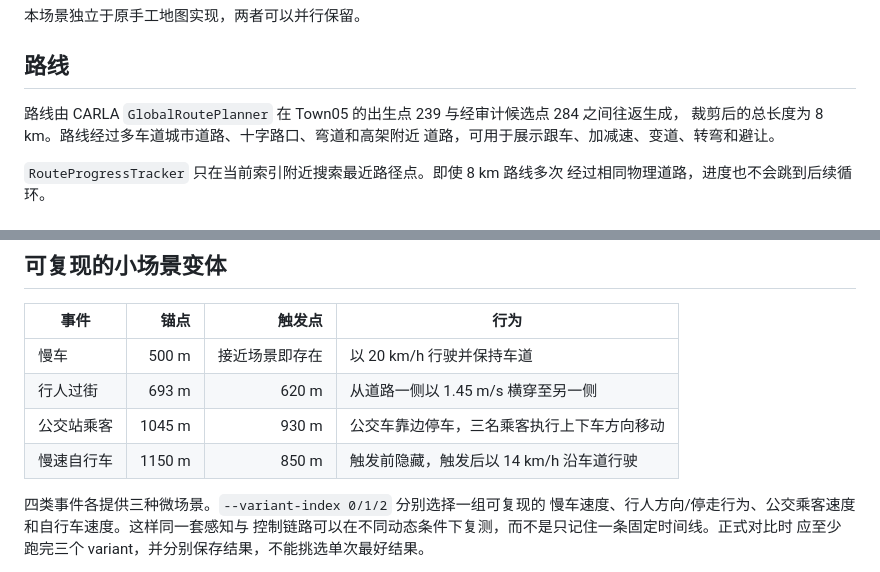
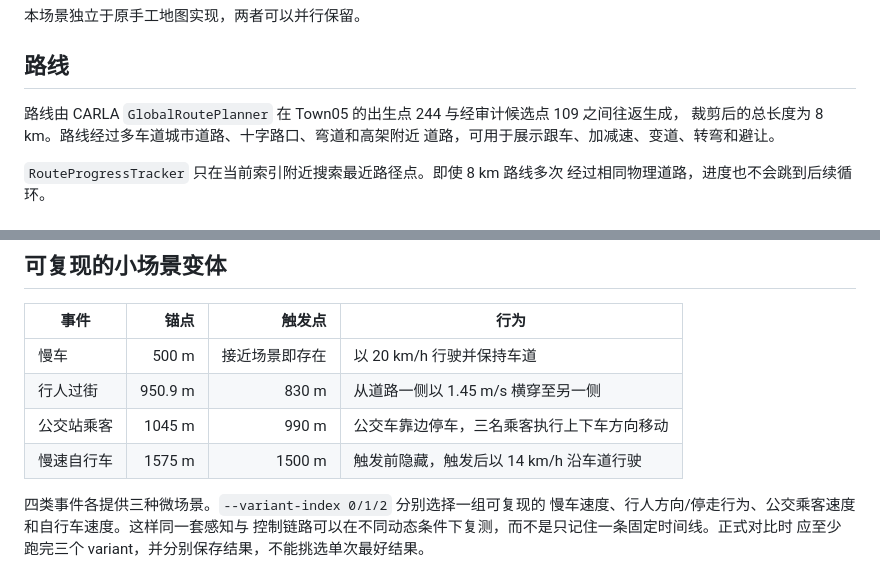
Before and after one commit to ZhuShanzhe/LMM-in-AutoDrive, a Markdown page: experiment/CARLA/SCENE_2_TOWN05.md, 2 parts joined by grey strips. Drawn GitHub-style.

Commit message:
docs: align Scene 2 route and event anchors

```diff
--- a/experiment/CARLA/SCENE_2_TOWN05.md
+++ b/experiment/CARLA/SCENE_2_TOWN05.md
@@ -19,7 +19,7 @@ OpenDRIVE 地图。场景面向复杂组合指令演示，包含城市主干道
 
 ## 路线
 
-路线由 CARLA `GlobalRoutePlanner` 在 Town05 的出生点 239 与经审计候选点 284
+路线由 CARLA `GlobalRoutePlanner` 在 Town05 的出生点 244 与经审计候选点 109
 之间往返生成，
 裁剪后的总长度为 8 km。路线经过多车道城市道路、十字路口、弯道和高架附近
 道路，可用于展示跟车、加减速、变道、转弯和避让。
@@ -57,9 +57,9 @@ OpenDRIVE 地图。场景面向复杂组合指令演示，包含城市主干道
 | 事件 | 锚点 | 触发点 | 行为 |
 | --- | ---: | ---: | --- |
 | 慢车 | 500 m | 接近场景即存在 | 以 20 km/h 行驶并保持车道 |
-| 行人过街 | 693 m | 620 m | 从道路一侧以 1.45 m/s 横穿至另一侧 |
-| 公交站乘客 | 1045 m | 930 m | 公交车靠边停车，三名乘客执行上下车方向移动 |
-| 慢速自行车 | 1150 m | 850 m | 触发前隐藏，触发后以 14 km/h 沿车道行驶 |
+| 行人过街 | 950.9 m | 830 m | 从道路一侧以 1.45 m/s 横穿至另一侧 |
+| 公交站乘客 | 1045 m | 990 m | 公交车靠边停车，三名乘客执行上下车方向移动 |
+| 慢速自行车 | 1575 m | 1500 m | 触发前隐藏，触发后以 14 km/h 沿车道行驶 |
 
 四类事件各提供三种微场景。`--variant-index 0/1/2` 分别选择一组可复现的
 慢车速度、行人方向/停走行为、公交乘客速度和自行车速度。这样同一套感知与
```
